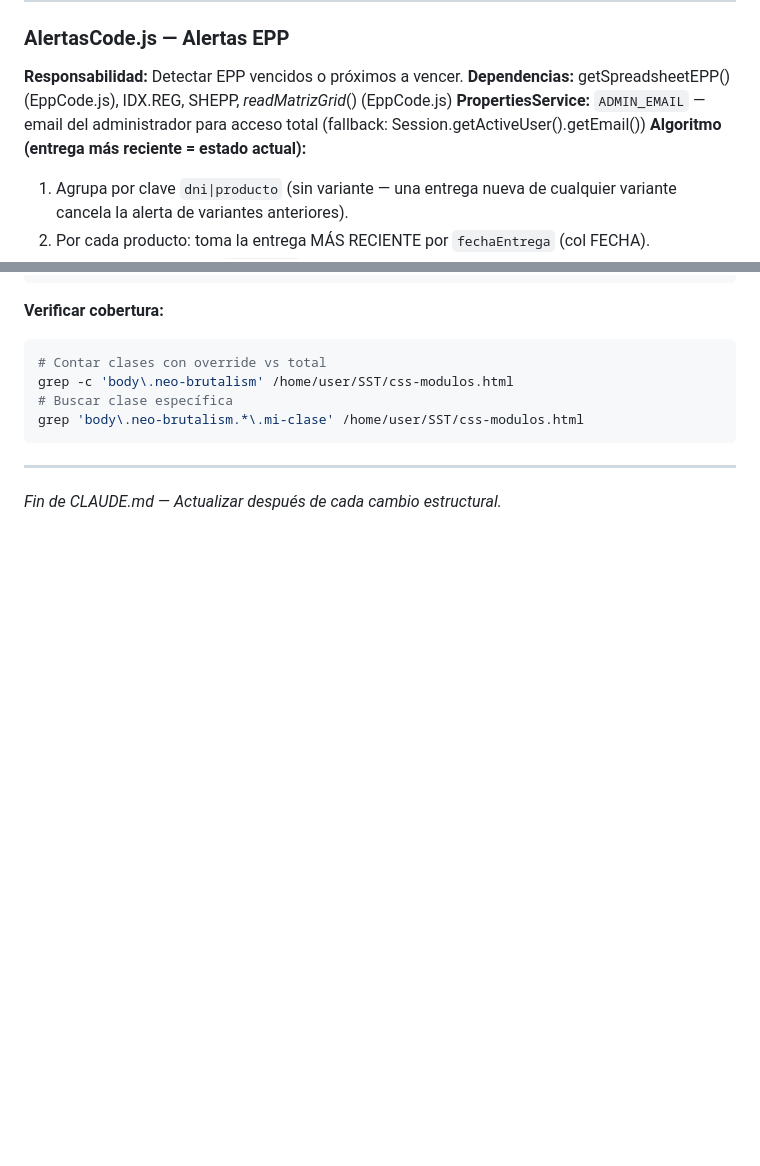
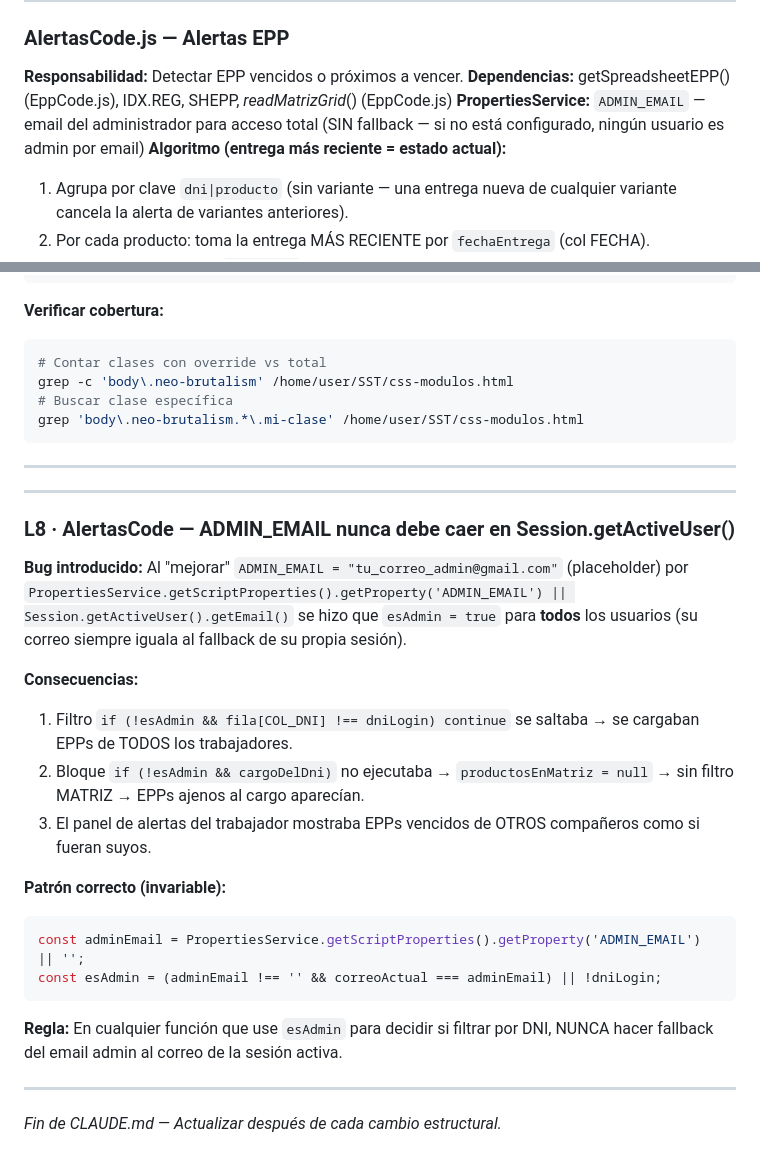
Before and after one commit to vico-renxo/SST, a Markdown page: CLAUDE.md, 2 parts joined by grey strips. Rendered like a GitHub page; blank space fills up the shorter version.

Commit message:
docs(CLAUDE.md): documentar bug L8 — ADMIN_EMAIL fallback hace esAdmin=true global
Corrige la línea de PropertiesService que aún decía "fallback: Session..."
y agrega lección L8 explicando el bug, sus consecuencias y el patrón
correcto para cualquier función que use esAdmin como barrera de filtrado.

https://claude.ai/code/session_01BPjrHyLkjgrHzFCqmBfqgh

````diff
--- a/CLAUDE.md
+++ b/CLAUDE.md
@@ -376,7 +376,7 @@ eventos/accidentes e IPERC.
 ### AlertasCode.js — Alertas EPP
 **Responsabilidad:** Detectar EPP vencidos o próximos a vencer.
 **Dependencias:** getSpreadsheetEPP() (EppCode.js), IDX.REG, SHEPP, _readMatrizGrid_() (EppCode.js)
-**PropertiesService:** `ADMIN_EMAIL` — email del administrador para acceso total (fallback: Session.getActiveUser().getEmail())
+**PropertiesService:** `ADMIN_EMAIL` — email del administrador para acceso total (SIN fallback — si no está configurado, ningún usuario es admin por email)
 **Algoritmo (entrega más reciente = estado actual):**
 1. Agrupa por clave `dni|producto` (sin variante — una entrega nueva de cualquier variante cancela la alerta de variantes anteriores).
 2. Por cada producto: toma la entrega MÁS RECIENTE por `fechaEntrega` (col FECHA).
@@ -1048,4 +1048,28 @@ grep 'body\.neo-brutalism.*\.mi-clase' /home/user/SST/css-modulos.html
 
 ---
 
+---
+
+### L8 · AlertasCode — ADMIN_EMAIL nunca debe caer en Session.getActiveUser()
+
+**Bug introducido:** Al "mejorar" `ADMIN_EMAIL = "tu_correo_admin@gmail.com"` (placeholder) por
+`PropertiesService.getScriptProperties().getProperty('ADMIN_EMAIL') || Session.getActiveUser().getEmail()`
+se hizo que `esAdmin = true` para **todos** los usuarios (su correo siempre iguala al fallback de su propia sesión).
+
+**Consecuencias:**
+1. Filtro `if (!esAdmin && fila[COL_DNI] !== dniLogin) continue` se saltaba → se cargaban EPPs de TODOS los trabajadores.
+2. Bloque `if (!esAdmin && cargoDelDni)` no ejecutaba → `productosEnMatriz = null` → sin filtro MATRIZ → EPPs ajenos al cargo aparecían.
+3. El panel de alertas del trabajador mostraba EPPs vencidos de OTROS compañeros como si fueran suyos.
+
+**Patrón correcto (invariable):**
+```javascript
+const adminEmail = PropertiesService.getScriptProperties().getProperty('ADMIN_EMAIL') || '';
+const esAdmin = (adminEmail !== '' && correoActual === adminEmail) || !dniLogin;
+```
+
+**Regla:** En cualquier función que use `esAdmin` para decidir si filtrar por DNI,
+NUNCA hacer fallback del email admin al correo de la sesión activa.
+
+---
+
 *Fin de CLAUDE.md — Actualizar después de cada cambio estructural.*
````
